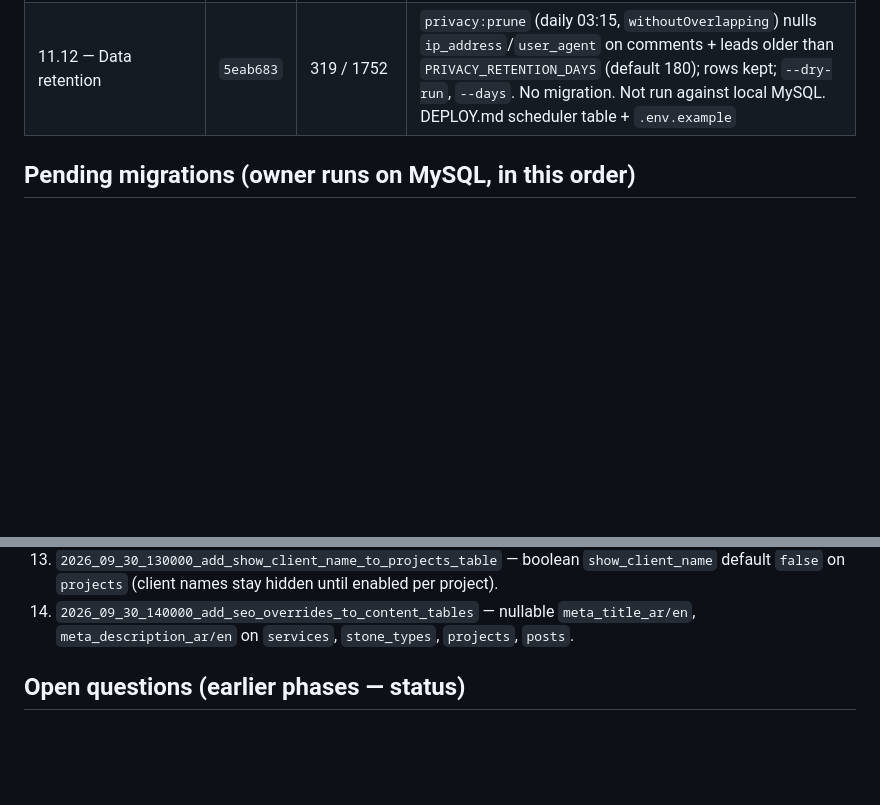
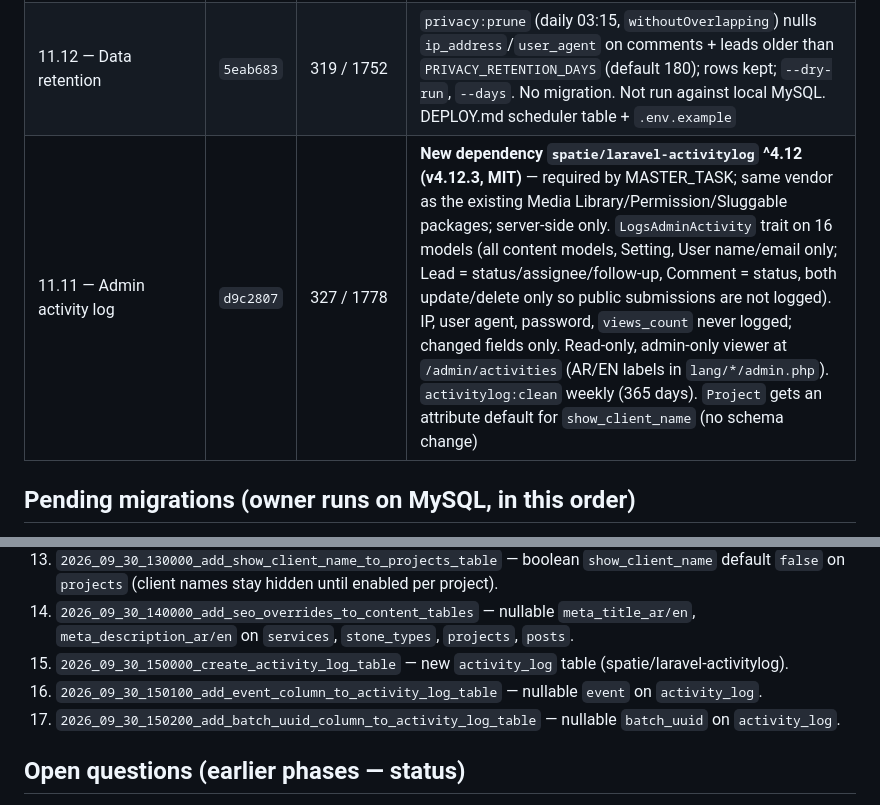
Before and after one commit to m77mdabdo/riyadat_al_jawhara, a Markdown page: docs/WORK_LOG.md, 2 parts joined by grey strips. GitHub-like rendering; blank space fills up the shorter version.

Commit message:
docs: work log - 11.11

```diff
--- a/docs/WORK_LOG.md
+++ b/docs/WORK_LOG.md
@@ -50,6 +50,7 @@ Baseline: `PROJECT_AUDIT_REPORT.md` §25. Nothing is pushed or merged from this
 | 11.9 — Per-entity SEO overrides | `5d7f3e0` | +2 test methods (full suite green) | Nullable `meta_title_ar/en`, `meta_description_ar/en` on services, stone_types, projects, posts; `HasSeoOverrides` trait + shared Filament `SeoFields` section; fallback to the existing title/excerpt |
 | 11.6 — Stone catalogue PDF + per-stone spec sheet | `9b5d75a` | 314 / 1729 | **New dependency `mpdf/mpdf` v8.3.1 (GPL-2.0-only; pulls setasign/fpdi, paragonie/random_compat, mpdf/psr-* shims).** Chosen per MASTER_TASK because it shapes Arabic and does RTL correctly out of the box (DejaVu Sans), is pure PHP (no Chromium/wkhtmltopdf on shared hosting), server-side only (public JS bundle unchanged). Licence note: GPL-2.0-only library used server-side to generate documents; the owner should confirm this is acceptable. `/{locale}/stones/catalogue.pdf` and `/{locale}/stones/{slug}/spec-sheet.pdf` (throttle 20/min), cached in `storage/app/catalogue` by content fingerprint, flushed on stone/category/attribute save/delete. No CSP header on PDF responses (inline viewer). AR output visually verified (shaping, RTL, page footer `صفحة N من M`) |
 | 11.12 — Data retention | `5eab683` | 319 / 1752 | `privacy:prune` (daily 03:15, `withoutOverlapping`) nulls `ip_address`/`user_agent` on comments + leads older than `PRIVACY_RETENTION_DAYS` (default 180); rows kept; `--dry-run`, `--days`. No migration. Not run against local MySQL. DEPLOY.md scheduler table + `.env.example` |
+| 11.11 — Admin activity log | `d9c2807` | 327 / 1778 | **New dependency `spatie/laravel-activitylog` ^4.12 (v4.12.3, MIT)** — required by MASTER_TASK; same vendor as the existing Media Library/Permission/Sluggable packages; server-side only. `LogsAdminActivity` trait on 16 models (all content models, Setting, User name/email only; Lead = status/assignee/follow-up, Comment = status, both update/delete only so public submissions are not logged). IP, user agent, password, `views_count` never logged; changed fields only. Read-only, admin-only viewer at `/admin/activities` (AR/EN labels in `lang/*/admin.php`). `activitylog:clean` weekly (365 days). `Project` gets an attribute default for `show_client_name` (no schema change) |
 
 ## Pending migrations (owner runs on MySQL, in this order)
 
@@ -67,6 +68,9 @@ Baseline: `PROJECT_AUDIT_REPORT.md` §25. Nothing is pushed or merged from this
 12. `2026_09_30_120000_add_description_to_stone_categories_table` — nullable `description_ar`, `description_en` on `stone_categories`.
 13. `2026_09_30_130000_add_show_client_name_to_projects_table` — boolean `show_client_name` default `false` on `projects` (client names stay hidden until enabled per project).
 14. `2026_09_30_140000_add_seo_overrides_to_content_tables` — nullable `meta_title_ar/en`, `meta_description_ar/en` on `services`, `stone_types`, `projects`, `posts`.
+15. `2026_09_30_150000_create_activity_log_table` — new `activity_log` table (spatie/laravel-activitylog).
+16. `2026_09_30_150100_add_event_column_to_activity_log_table` — nullable `event` on `activity_log`.
+17. `2026_09_30_150200_add_batch_uuid_column_to_activity_log_table` — nullable `batch_uuid` on `activity_log`.
 
 ## Open questions (earlier phases — status)
 
```
